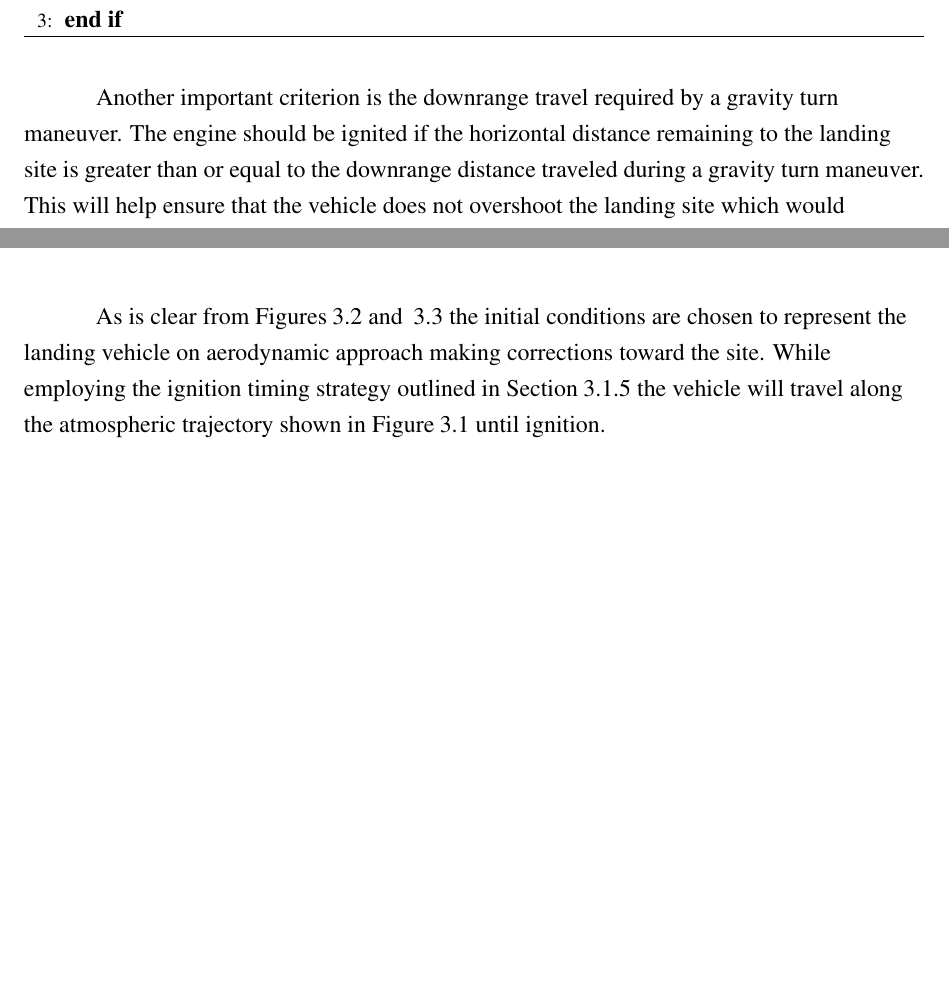
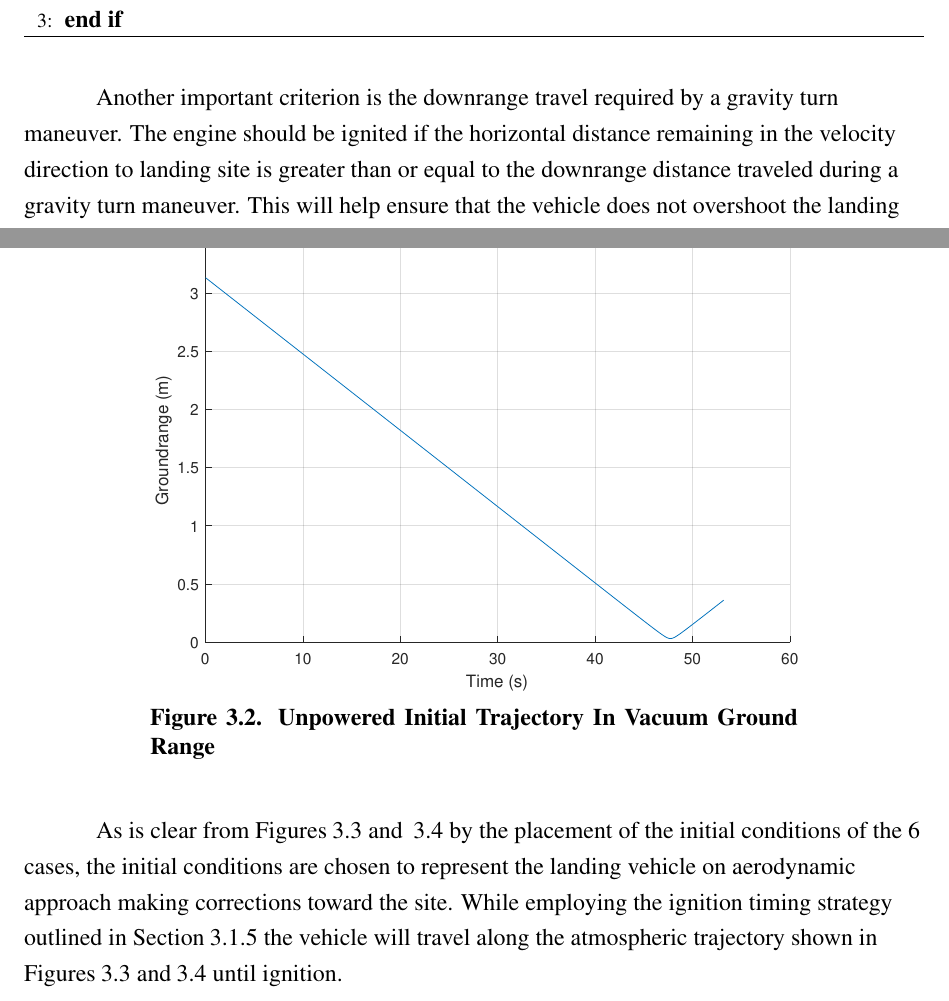
Before and after one commit to ldstrohl/Thesis, a LaTeX thesis (Written/thesis.tex, which reads Written/body.tex): two parts of pages 21 and 28 of 39 before the commit and two parts of pages 21 and 29 of 40 after it, joined at a grey line, cut so that both start at the same text, the shorter picture padded with empty space. Compiled offline with pdfLaTeX.

Commit message:
Completed many result figures, yet to be added to text

```diff
--- a/Written/body.tex
+++ b/Written/body.tex
@@ -704,7 +704,7 @@ Since E-Guidance does not take the thrust acceleration limits of Equation \ref{e
 	\end{algorithmic}
 \end{algorithm}
 
-Another important criterion is the downrange travel required by a gravity turn maneuver. The engine should be ignited if the horizontal distance remaining to the landing site is greater than or equal to the downrange distance traveled during a gravity turn maneuver. This will help ensure that the vehicle does not overshoot the landing site which would ultimately require far more fuel than a less optimal thrust profile. Equation\ref{eqn:rangeGT} gives the downrange distance traveled during a gravity turn maneuver $s_{GT}$, where $h$ is the current altitude. Algorithm \ref{eqn:rangecriterion} details this ignition logic.
+Another important criterion is the downrange travel required by a gravity turn maneuver. The engine should be ignited if the horizontal distance remaining in the velocity direction to landing site is greater than or equal to the downrange distance traveled during a gravity turn maneuver. This will help ensure that the vehicle does not overshoot the landing site which would ultimately require far more fuel than a less optimal thrust profile. Equation\ref{eqn:rangeGT} gives the downrange distance traveled during a gravity turn maneuver $s_{GT}$, where $h$ is the current altitude. Algorithm \ref{eqn:rangecriterion} details this ignition logic.
 
 \begin{equation}
 \label{eqn:rangeGT}
@@ -897,7 +897,15 @@ These conditions represent an entry trajectory that is slightly off-target for t
 	\end{minipage}
 \end{figure}
 
-As is clear from Figures\:\ref{fig:trajunpowatmo_1} and\:\:\ref{fig:trajunpowatmo_2} the initial conditions are chosen to represent the landing vehicle on aerodynamic approach making corrections toward the site. While employing the ignition timing strategy outlined in Section\:\ref{sec:ignitiontiming} the vehicle will travel along the atmospheric trajectory shown in Figure\:\ref{fig:trajunpowvac_1} until ignition.
+\begin{figure}[H]
+	\centering
+	\begin{minipage}{4.5 in}
+		\includegraphics[width=\linewidth]{Figures/trajunpowvacgr.pdf}
+		\caption{Unpowered Initial Trajectory In Vacuum Ground Range \label{fig:trajunpowatmo_2} }
+	\end{minipage}
+\end{figure}
+
+As is clear from Figures\:\ref{fig:trajunpowatmo_1} and\:\:\ref{fig:trajunpowatmo_2} by the placement of the initial conditions of the 6 cases, the initial conditions are chosen to represent the landing vehicle on aerodynamic approach making corrections toward the site. While employing the ignition timing strategy outlined in Section\:\ref{sec:ignitiontiming} the vehicle will travel along the atmospheric trajectory shown in Figures\:\ref{fig:trajunpowatmo_1} and\:\ref{fig:trajunpowatmo_2} until ignition.
 
 \begin{figure}[H]
 	\centering
```
Also changed, not shown: Written/Figures/altatmovsvac.pdf (added), Written/Figures/altpowatmo.pdf (added), Written/Figures/altpowvac.pdf (added), Written/Figures/gtcriterion.pdf (added), Written/Figures/rngatmovsvac.pdf (added), Written/Figures/rngpowatmo.pdf (added), Written/Figures/rngpowvac.pdf (added), Written/Figures/spdatmovsvac.pdf (added), Written/Figures/spdpowatmo.pdf (added), Written/Figures/spdpowvac.pdf (added), Written/Figures/thratmovsvac.pdf (added), Written/Figures/thrpowatmo.pdf (added), Written/Figures/thrpowvac.pdf (added), Written/Figures/trajatmovsvac.pdf (added), 8 more files, 5 other files.
